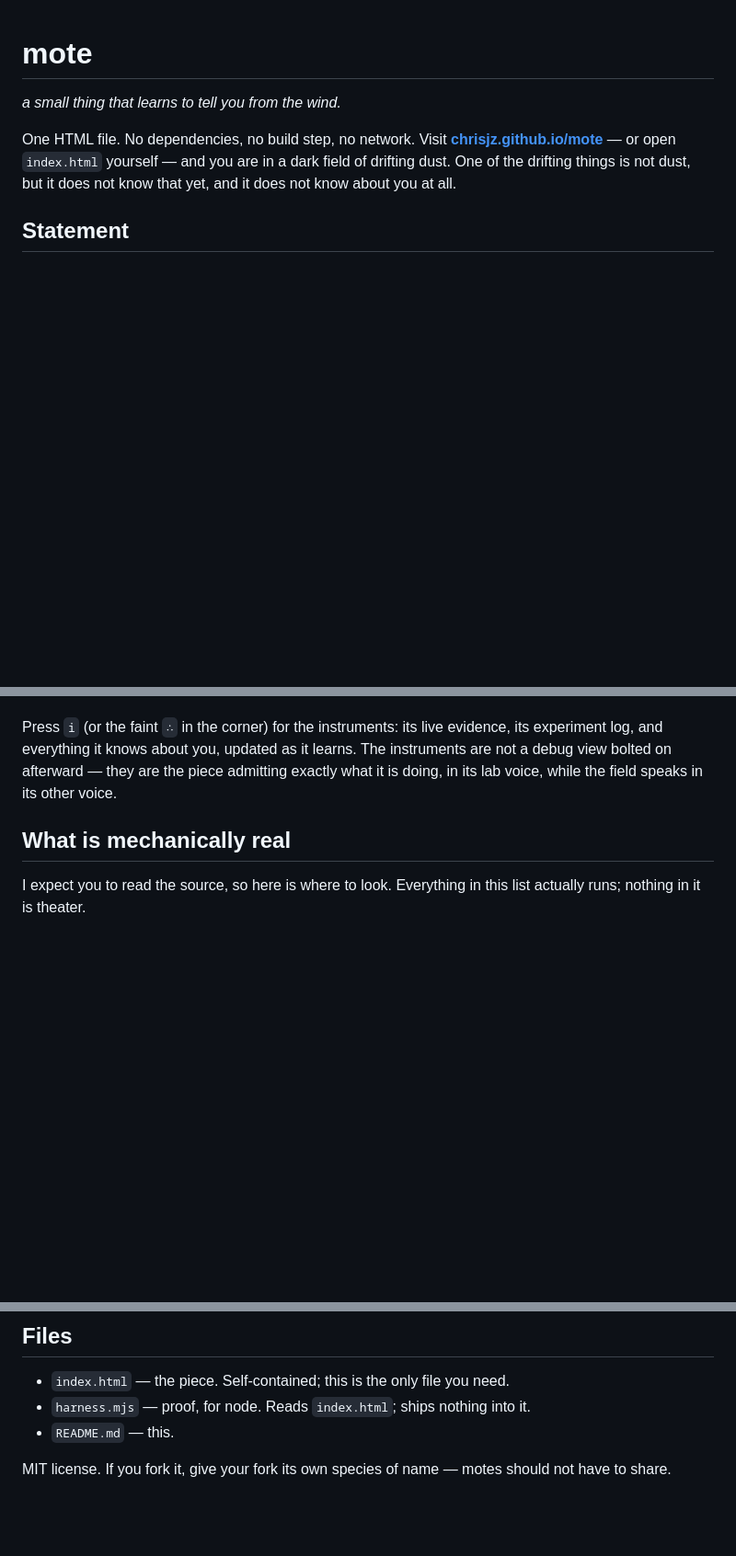
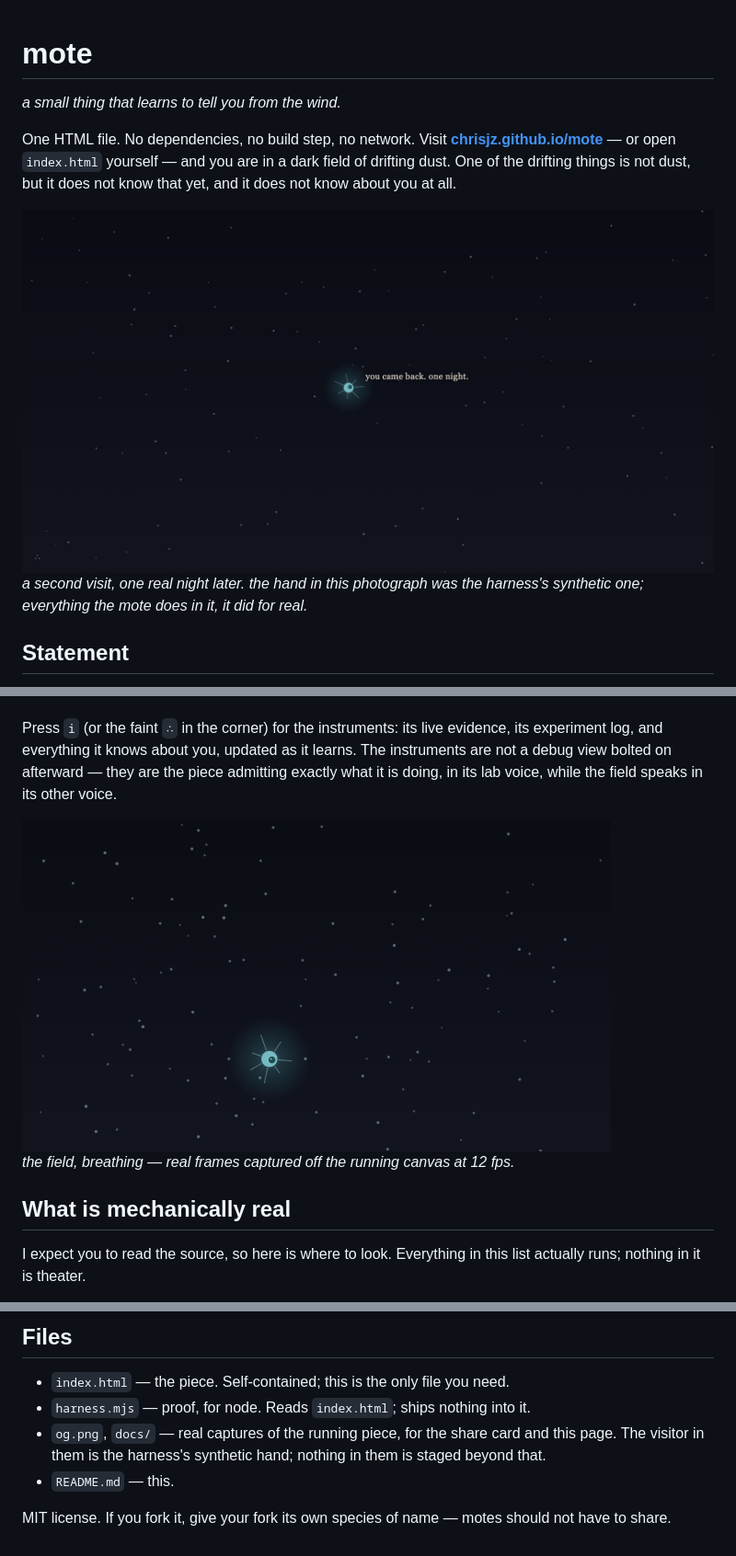
Before and after one commit to chrisjz/mote, a Markdown page: README.md, 3 parts joined by grey strips. Shown at 92% size. Drawn GitHub-style; pictures changed too: docs/field.png (added), og.png (added); blank space fills up the shorter version.

```diff
--- a/README.md
+++ b/README.md
@@ -3,6 +3,10 @@
 *a small thing that learns to tell you from the wind.*
 
 One HTML file. No dependencies, no build step, no network. Visit **[chrisjz.github.io/mote](https://chrisjz.github.io/mote/)** — or open `index.html` yourself — and you are in a dark field of drifting dust. One of the drifting things is not dust, but it does not know that yet, and it does not know about you at all.
+
+<img src="og.png" alt="A dark field of stars and dust. One small glowing teal creature with fine cilia has just said: you came back. one night.">
+
+*a second visit, one real night later. the hand in this photograph was the harness's synthetic one; everything the mote does in it, it did for real.*
 
 ## Statement
 
@@ -19,6 +23,10 @@ Open `index.html` in a browser. Move like yourself. Give it ten quiet minutes; t
 On a desktop, it senses the hand that moves near it. On a phone, it has a different sense entirely: it can feel that it is *held*. The gyroscope carries the micro-tremor of a living grip — a phone on a table reads as weather; a phone in a hand never does. Tip the phone and the dust slides downhill, because your wrist is wind now; the mote resists that slide exactly as much as it believes. Touch is contact: when it darts, touching where it went is an answer. iOS will ask once for motion access, at your first touch after the opening's first quiet moments; if you refuse, it manages on touch alone. (Sensors need HTTPS — GitHub Pages is fine; a file opened directly on a phone falls back to touch.)
 
 Press `i` (or the faint `∴` in the corner) for the instruments: its live evidence, its experiment log, and everything it knows about you, updated as it learns. The instruments are not a debug view bolted on afterward — they are the piece admitting exactly what it is doing, in its lab voice, while the field speaks in its other voice.
+
+<img src="docs/field.png" alt="The field, animated: dust drifting on the wind, stars, and the mote pulsing faintly as it watches.">
+
+*the field, breathing — real frames captured off the running canvas at 12 fps.*
 
 ## What is mechanically real
 
@@ -72,6 +84,7 @@ Open one of it at a time; two tabs share one memory and it gets confused about b
 
 - `index.html` — the piece. Self-contained; this is the only file you need.
 - `harness.mjs` — proof, for node. Reads `index.html`; ships nothing into it.
+- `og.png`, `docs/` — real captures of the running piece, for the share card and this page. The visitor in them is the harness's synthetic hand; nothing in them is staged beyond that.
 - `README.md` — this.
 
 MIT license. If you fork it, give your fork its own species of name — motes should not have to share.
```
Also changed, not shown: other parts of README.md (+4 -0 lines), docs/instruments.png (added), 1 other file.
